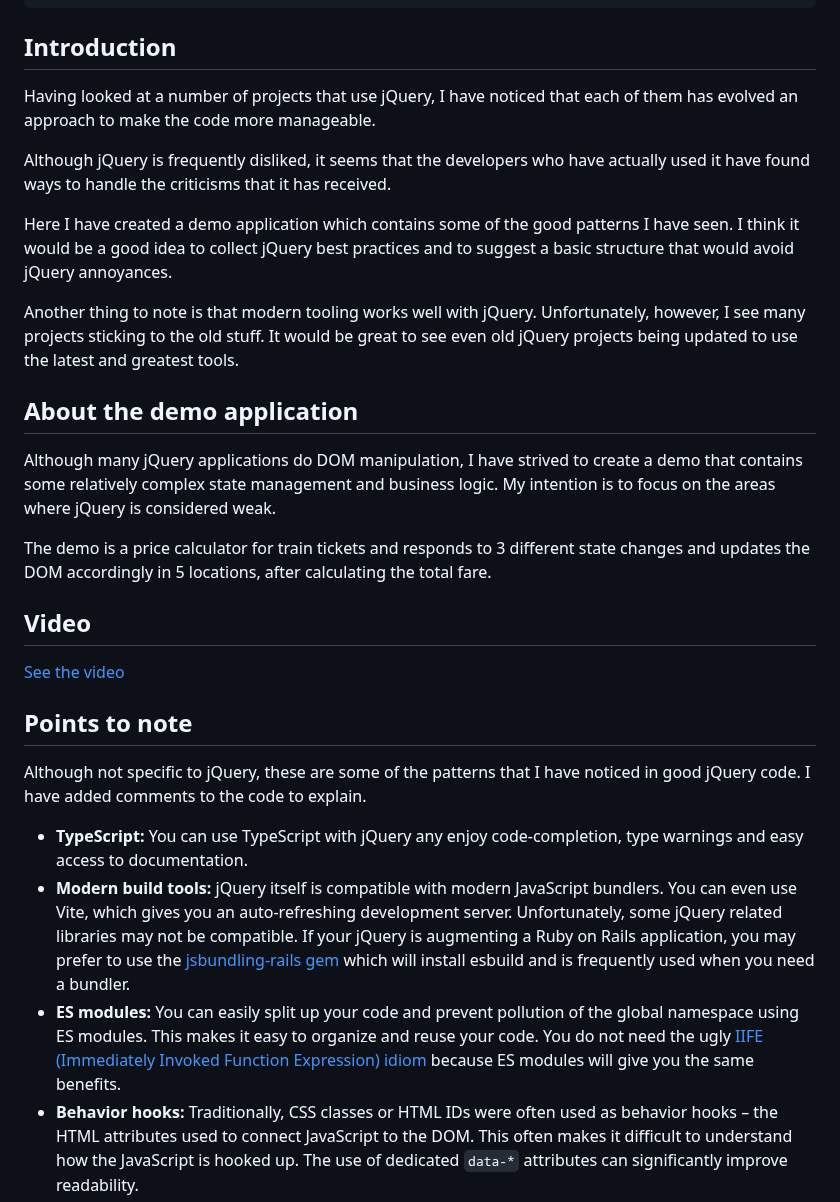
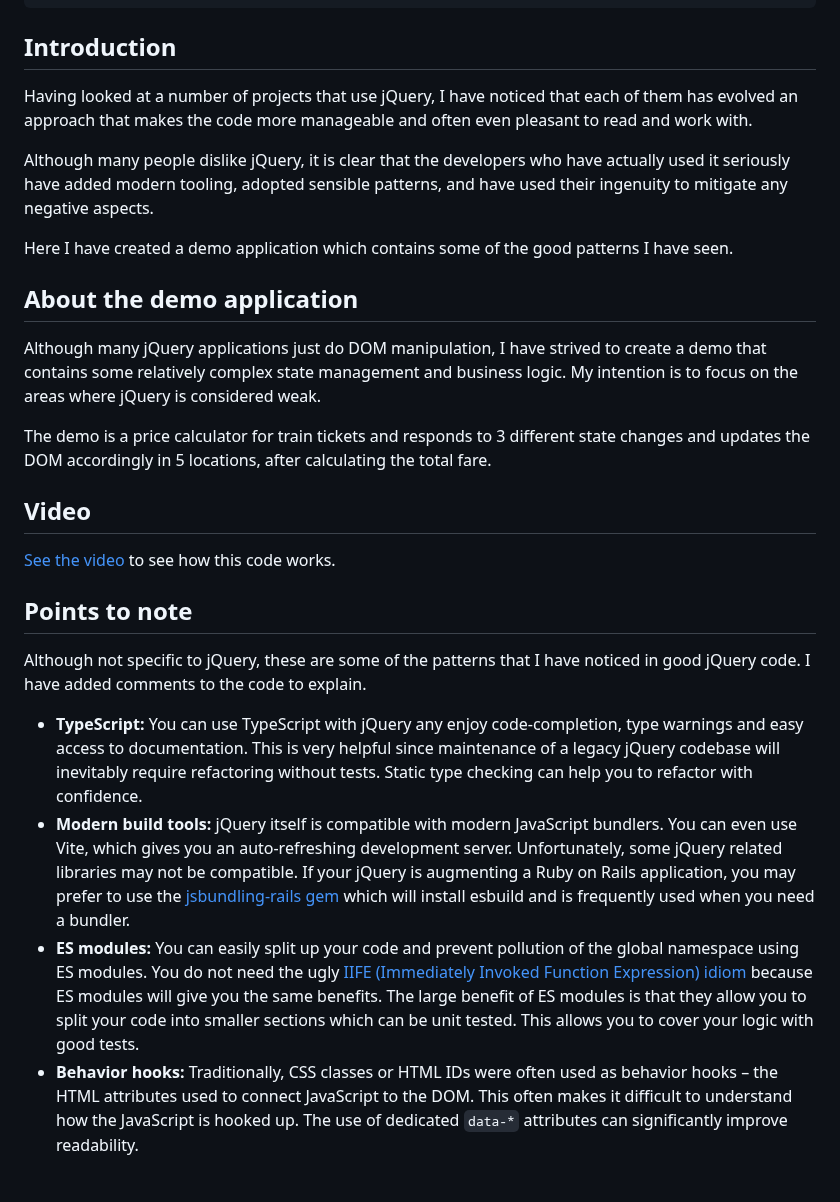
Before and after one commit to naofumi/modern_jquery, a Markdown page: README.md, the part around the change. Rendered like a GitHub page; blank space fills up the shorter version.

```diff
--- a/README.md
+++ b/README.md
@@ -13,23 +13,19 @@ npm run dev
 ## Introduction
 
 Having looked at a number of projects that use jQuery,
-I have noticed that each of them has evolved an approach to make the code more manageable.
+I have noticed
+that each of them has evolved an approach
+that makes the code more manageable and often even pleasant to read and work with.
 
-Although jQuery is frequently disliked,
-it seems that the developers who have actually used it have found ways to handle the criticisms that it has received.
+Although many people dislike jQuery,
+it is clear that the developers who have actually used it seriously have added modern tooling,
+adopted sensible patterns, and have used their ingenuity to mitigate any negative aspects.
 
 Here I have created a demo application which contains some of the good patterns I have seen.
-I think
-it would be a good idea to collect jQuery best practices
-and to suggest a basic structure that would avoid jQuery annoyances.
-
-Another thing to note is that modern tooling works well with jQuery.
-Unfortunately, however, I see many projects sticking to the old stuff.
-It would be great to see even old jQuery projects being updated to use the latest and greatest tools.
 
 ## About the demo application
 
-Although many jQuery applications do DOM manipulation,
+Although many jQuery applications just do DOM manipulation,
 I have strived to create a demo that contains some relatively complex state management and business logic.
 My intention is to focus on the areas where jQuery is considered weak.
 
@@ -38,16 +34,16 @@ and responds to 3 different state changes and updates the DOM accordingly in 5 l
 
 ## Video
 
-[See the video](/documents/modern-jquery.mov)
+[See the video](/documents/modern-jquery.mov) to see how this code works.
 
 ## Points to note
 
 Although not specific to jQuery, these are some of the patterns that I have noticed in good jQuery code.
 I have added comments to the code to explain.
 
-- **TypeScript:** You can use TypeScript with jQuery any enjoy code-completion, type warnings and easy access to documentation.
+- **TypeScript:** You can use TypeScript with jQuery any enjoy code-completion, type warnings and easy access to documentation. This is very helpful since maintenance of a legacy jQuery codebase will inevitably require refactoring without tests. Static type checking can help you to refactor with confidence.
 - **Modern build tools:** jQuery itself is compatible with modern JavaScript bundlers. You can even use Vite, which gives you an auto-refreshing development server. Unfortunately, some jQuery related libraries may not be compatible. If your jQuery is augmenting a Ruby on Rails application, you may prefer to use the [jsbundling-rails gem](https://github.com/rails/jsbundling-rails) which will install esbuild and is frequently used when you need a bundler.
-- **ES modules:** You can easily split up your code and prevent pollution of the global namespace using ES modules. This makes it easy to organize and reuse your code. You do not need the ugly [IIFE (Immediately Invoked Function Expression) idiom](https://developer.mozilla.org/en-US/docs/Glossary/IIFE) because ES modules will give you the same benefits.
+- **ES modules:** You can easily split up your code and prevent pollution of the global namespace using ES modules. You do not need the ugly [IIFE (Immediately Invoked Function Expression) idiom](https://developer.mozilla.org/en-US/docs/Glossary/IIFE) because ES modules will give you the same benefits. The large benefit of ES modules is that they allow you to split your code into smaller sections which can be unit tested. This allows you to cover your logic with good tests.
 - **Behavior hooks:** Traditionally, CSS classes or HTML IDs were often used as behavior hooks – the HTML attributes used to connect JavaScript to the DOM. This often makes it difficult to understand how the JavaScript is hooked up. The use of dedicated `data-*` attributes can significantly improve readability.
 - **Scope:** Good jQuery code clearly limits its scope. Good jQuery code often connects to a DOM element that defines its boundaries, and only operates inside it. This makes it easy to understand the blast radius of any changes.
 - **Structure:** Good jQuery code defines (and caches) all its dependencies at the beginning of the main function. The dependencies are typically the queries for the HTML elements that it attaches to. This makes it very easy to understand what HTML elements trigger the events and are updated by them.
```
